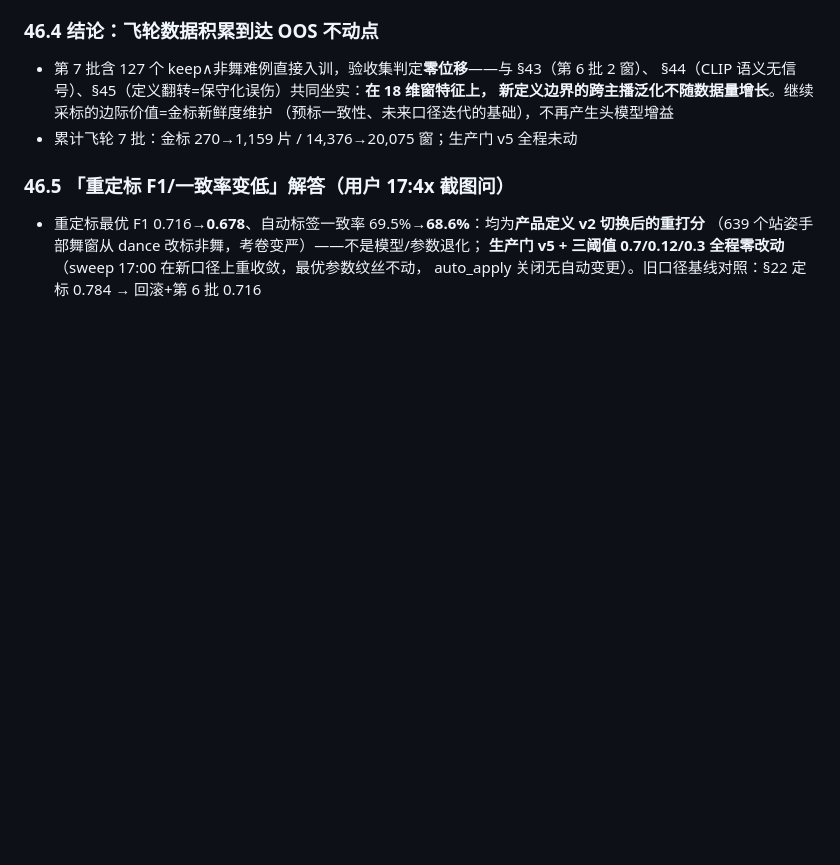
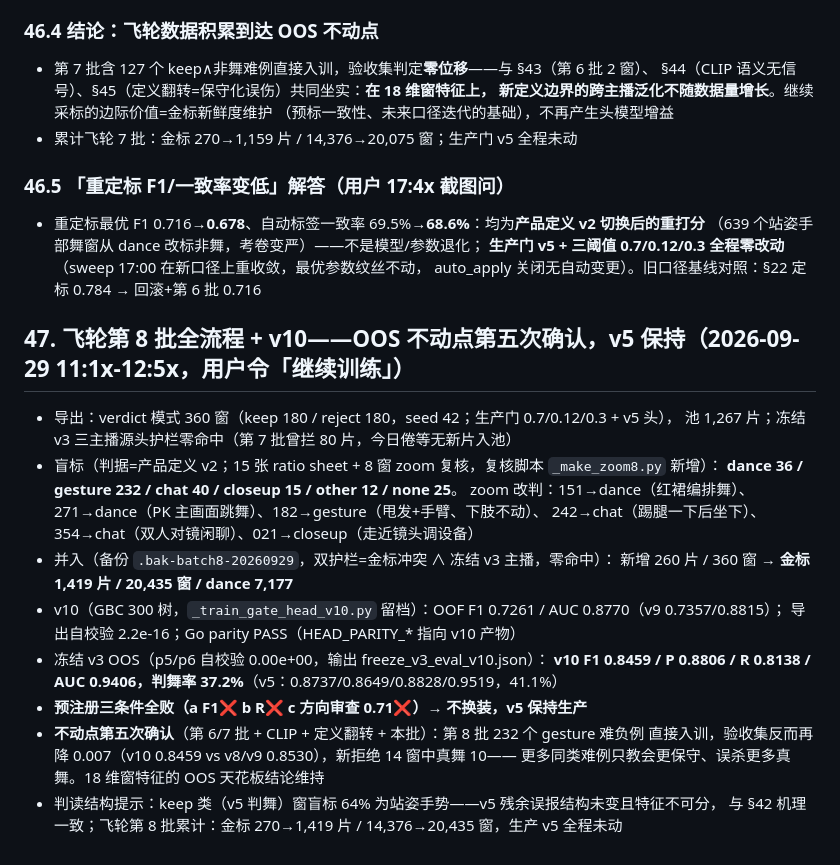
Before and after one commit to Xiaoxusheng/go-auto-uploader, a Markdown page: docs/highlight-progress.md, the part around the change. Rendered like a GitHub page; blank space fills up the shorter version.

Commit message:
docs(highlight): 记录灰度观察、飞轮批次与产品定义 v2 演进过程

```diff
--- a/docs/highlight-progress.md
+++ b/docs/highlight-progress.md
@@ -2482,3 +2482,24 @@ dance 145 / gesture 140 / closeup 67 / other 8。
   （639 个站姿手部舞窗从 dance 改标非舞，考卷变严）——不是模型/参数退化；
   **生产门 v5 + 三阈值 0.7/0.12/0.3 全程零改动**（sweep 17:00 在新口径上重收敛，最优参数纹丝不动，
   auto_apply 关闭无自动变更）。旧口径基线对照：§22 定标 0.784 → 回滚+第 6 批 0.716
+
+## 47. 飞轮第 8 批全流程 + v10——OOS 不动点第五次确认，v5 保持（2026-09-29 11:1x-12:5x，用户令「继续训练」）
+
+- 导出：verdict 模式 360 窗（keep 180 / reject 180，seed 42；生产门 0.7/0.12/0.3 + v5 头），
+  池 1,267 片；冻结 v3 三主播源头护栏零命中（第 7 批曾拦 80 片，今日倦等无新片入池）
+- 盲标（判据=产品定义 v2；15 张 ratio sheet + 8 窗 zoom 复核，复核脚本 `_make_zoom8.py` 新增）：
+  **dance 36 / gesture 232 / chat 40 / closeup 15 / other 12 / none 25**。
+  zoom 改判：151→dance（红裙编排舞）、271→dance（PK 主画面跳舞）、182→gesture（甩发+手臂、下肢不动）、
+  242→chat（踢腿一下后坐下）、354→chat（双人对镜闲聊）、021→closeup（走近镜头调设备）
+- 并入（备份 `.bak-batch8-20260929`，双护栏=金标冲突 ∧ 冻结 v3 主播，零命中）：
+  新增 260 片 / 360 窗 → **金标 1,419 片 / 20,435 窗 / dance 7,177**
+- v10（GBC 300 树，`_train_gate_head_v10.py` 留档）：OOF F1 0.7261 / AUC 0.8770（v9 0.7357/0.8815）；
+  导出自校验 2.2e-16；Go parity PASS（HEAD_PARITY_* 指向 v10 产物）
+- 冻结 v3 OOS（p5/p6 自校验 0.00e+00，输出 freeze_v3_eval_v10.json）：
+  **v10 F1 0.8459 / P 0.8806 / R 0.8138 / AUC 0.9406，判舞率 37.2%**（v5：0.8737/0.8649/0.8828/0.9519，41.1%）
+- **预注册三条件全败（a F1❌ b R❌ c 方向审查 0.71❌）→ 不换装，v5 保持生产**
+- **不动点第五次确认**（第 6/7 批 + CLIP + 定义翻转 + 本批）：第 8 批 232 个 gesture 难负例
+  直接入训，验收集反而再降 0.007（v10 0.8459 vs v8/v9 0.8530），新拒绝 14 窗中真舞 10——
+  更多同类难例只教会更保守、误杀更多真舞。18 维窗特征的 OOS 天花板结论维持
+- 判读结构提示：keep 类（v5 判舞）窗盲标 64% 为站姿手势——v5 残余误报结构未变且特征不可分，
+  与 §42 机理一致；飞轮第 8 批累计：金标 270→1,419 片 / 14,376→20,435 窗，生产 v5 全程未动
```
